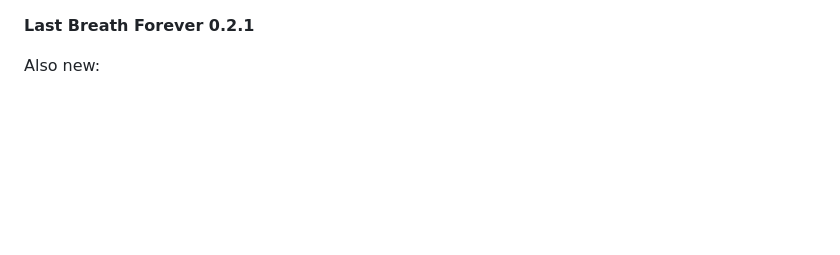
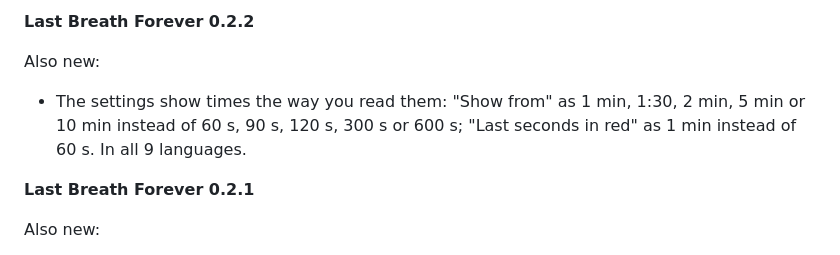
Before and after one commit to KesaObscura/LastBreathForever, a Markdown page: CHANGELOG.md, the part around the change. GitHub-like rendering; blank space fills up the shorter version.

```diff
--- a/CHANGELOG.md
+++ b/CHANGELOG.md
@@ -1,3 +1,8 @@
+**Last Breath Forever 0.2.2**
+
+Also new:
+- The settings show times the way you read them: "Show from" as 1 min, 1:30, 2 min, 5 min or 10 min instead of 60 s, 90 s, 120 s, 300 s or 600 s; "Last seconds in red" as 1 min instead of 60 s. In all 9 languages.
+
 **Last Breath Forever 0.2.1**
 
 Also new:
```
Also changed, not shown: CURSEFORGE.md (+1 -1 lines), docs/gallery/05_settings.png, docs/images/settings-target-focus-nameplates.png, 6 other files.
